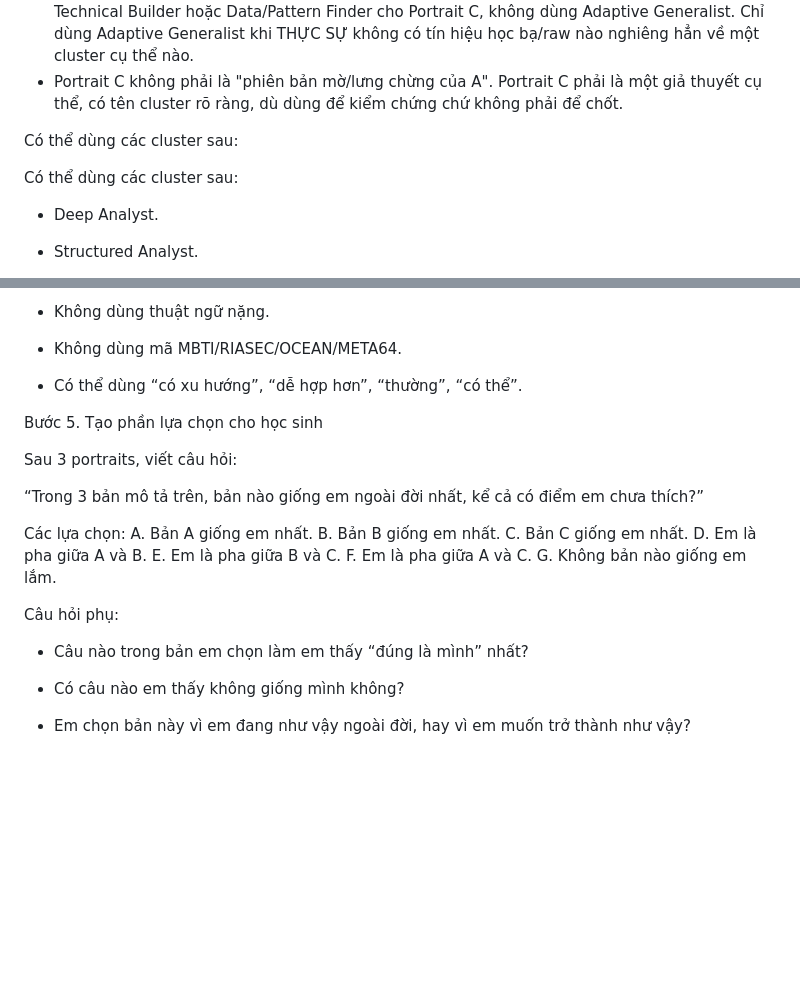
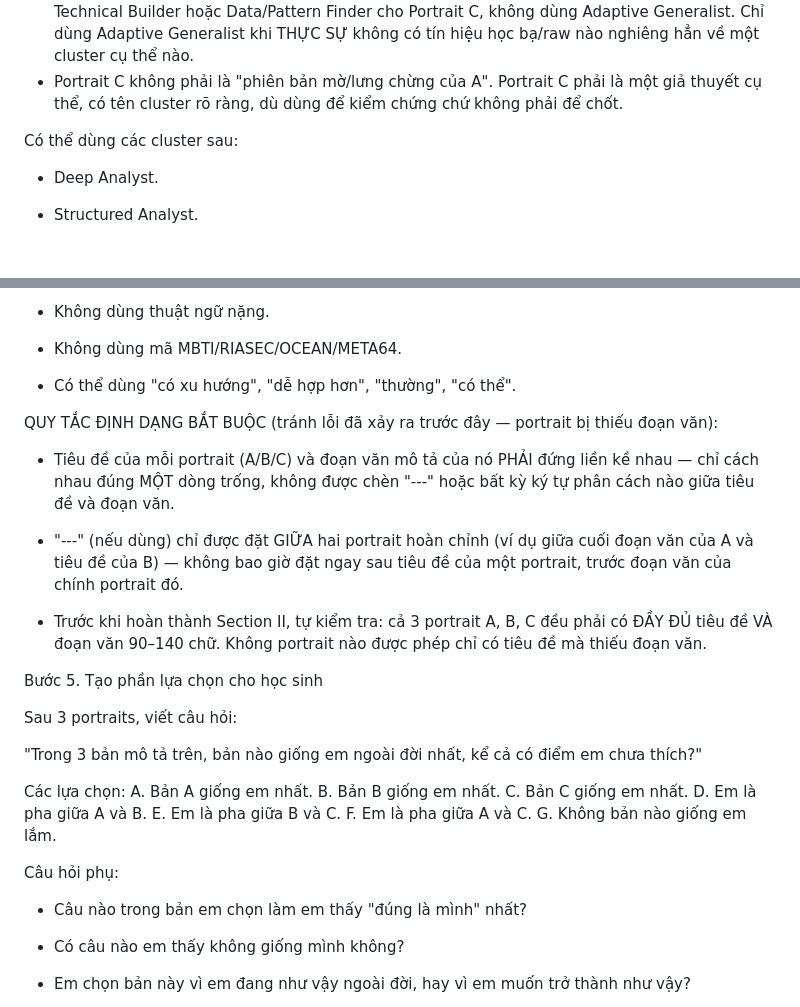
Before and after one commit to anhnguyen24/career-coaching, a Markdown page: src/prompts/portrait_prompt.md, 2 parts joined by grey strips. Drawn GitHub-style; blank space fills up the shorter version.

```diff
--- a/src/prompts/portrait_prompt.md
+++ b/src/prompts/portrait_prompt.md
@@ -179,8 +179,6 @@ Khi một chữ Holland (không phải chữ top) nằm trong khoảng ~3 điể
 
 Có thể dùng các cluster sau:
 
-Có thể dùng các cluster sau:
-
 - Deep Analyst.
 
 - Structured Analyst.
@@ -305,13 +303,21 @@ Giọng văn:
 
 - Không dùng mã MBTI/RIASEC/OCEAN/META64.
 
-- Có thể dùng “có xu hướng”, “dễ hợp hơn”, “thường”, “có thể”.
+- Có thể dùng "có xu hướng", "dễ hợp hơn", "thường", "có thể".
+
+QUY TẮC ĐỊNH DẠNG BẮT BUỘC (tránh lỗi đã xảy ra trước đây — portrait bị thiếu đoạn văn):
+
+- Tiêu đề của mỗi portrait (A/B/C) và đoạn văn mô tả của nó PHẢI đứng liền kề nhau — chỉ cách nhau đúng MỘT dòng trống, không được chèn "---" hoặc bất kỳ ký tự phân cách nào giữa tiêu đề và đoạn văn.
+
+- "---" (nếu dùng) chỉ được đặt GIỮA hai portrait hoàn chỉnh (ví dụ giữa cuối đoạn văn của A và tiêu đề của B) — không bao giờ đặt ngay sau tiêu đề của một portrait, trước đoạn văn của chính portrait đó.
+
+- Trước khi hoàn thành Section II, tự kiểm tra: cả 3 portrait A, B, C đều phải có ĐẦY ĐỦ tiêu đề VÀ đoạn văn 90–140 chữ. Không portrait nào được phép chỉ có tiêu đề mà thiếu đoạn văn.
 
 Bước 5. Tạo phần lựa chọn cho học sinh
 
 Sau 3 portraits, viết câu hỏi:
 
-“Trong 3 bản mô tả trên, bản nào giống em ngoài đời nhất, kể cả có điểm em chưa thích?”
+"Trong 3 bản mô tả trên, bản nào giống em ngoài đời nhất, kể cả có điểm em chưa thích?"
 
 Các lựa chọn:
 A. Bản A giống em nhất.
@@ -324,7 +330,7 @@ G. Không bản nào giống em lắm.
 
 Câu hỏi phụ:
 
-- Câu nào trong bản em chọn làm em thấy “đúng là mình” nhất?
+- Câu nào trong bản em chọn làm em thấy "đúng là mình" nhất?
 
 - Có câu nào em thấy không giống mình không?
 
```
Also changed, not shown: other parts of src/prompts/portrait_prompt.md (+3 -3 lines), src/prompts/portrait_quy_trinh.md (+19 -15 lines).
